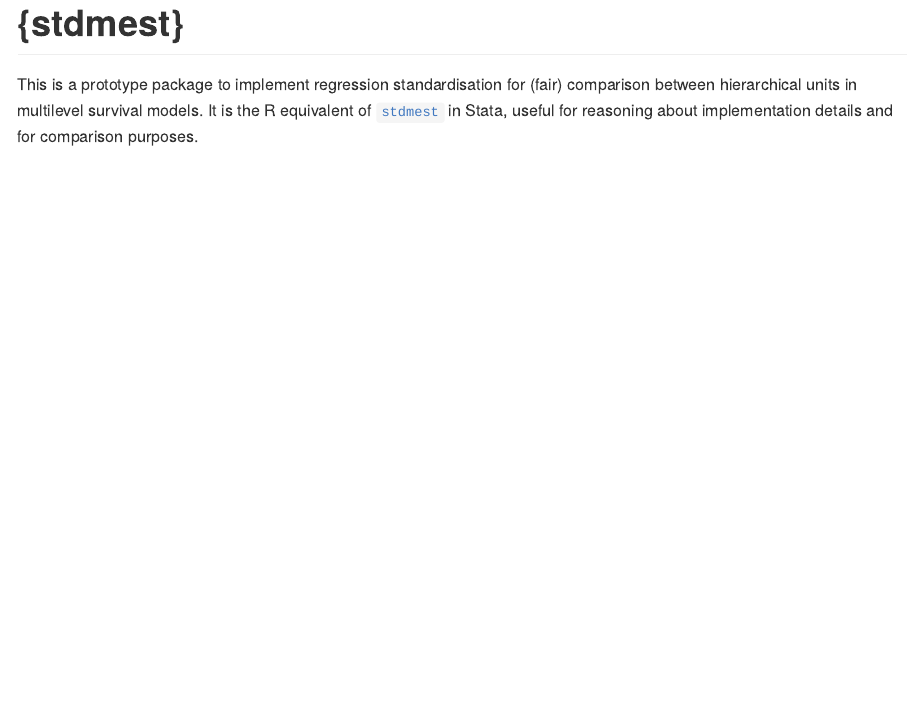
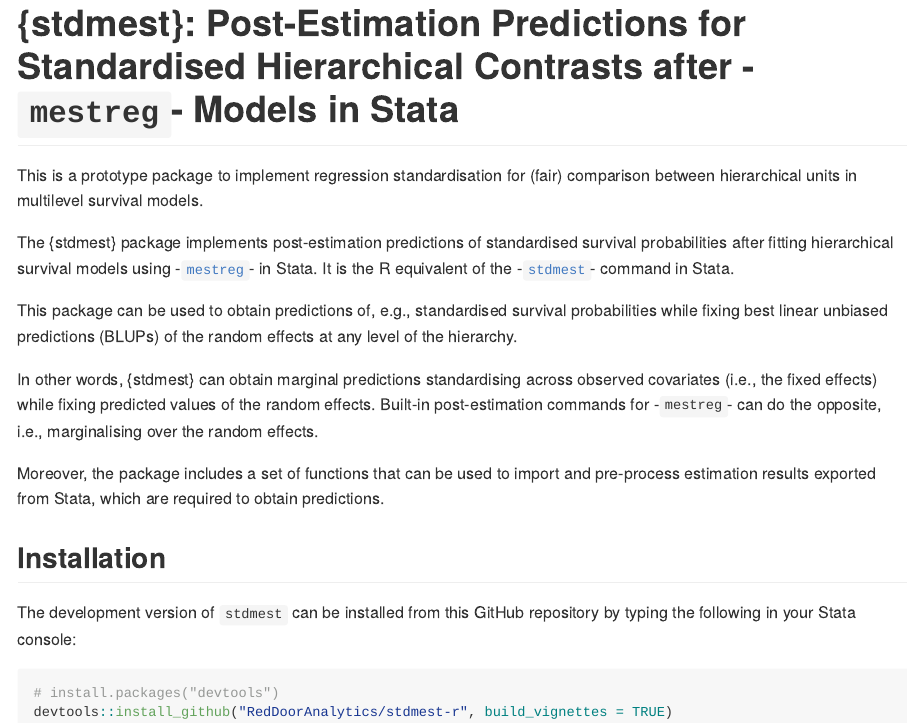
Before and after one commit to RedDoorAnalytics/stdmest-r, an R Markdown document (README.Rmd): the page in a window 1100 px wide, from its top. The pictures show the output file README.md that the author committed with the source, drawn offline in the style of GitHub; badge pictures from the web are left out.

Commit message:
Updated README file

````diff
--- a/README.Rmd
+++ b/README.Rmd
@@ -4,11 +4,29 @@ output: github_document
 
 <!-- README.md is generated from README.Rmd. Please edit that file -->
 
-# {stdmest}
+# {stdmest}: Post-Estimation Predictions for Standardised Hierarchical Contrasts after -`mestreg`- Models in Stata
 
 <!-- badges: start -->
 [![Lifecycle: experimental](https://img.shields.io/badge/lifecycle-experimental-orange.svg)](https://lifecycle.r-lib.org/articles/stages.html#experimental)
 <!-- badges: end -->
 
 This is a prototype package to implement regression standardisation for (fair) comparison between hierarchical units in multilevel survival models.
-It is the R equivalent of [`stdmest`](https://github.com/RedDoorAnalytics/stdmest) in Stata, useful for reasoning about implementation details and for comparison purposes.
+
+The {stdmest} package implements post-estimation predictions of standardised survival probabilities after fitting hierarchical survival models using -[`mestreg`](https://www.stata.com/manuals/memestreg.pdf)- in Stata.
+It is the R equivalent of the -[`stdmest`](https://github.com/RedDoorAnalytics/stdmest)- command in Stata.
+
+This package can be used to obtain predictions of, e.g., standardised survival probabilities while fixing best linear unbiased predictions (BLUPs) of the random effects at any level of the hierarchy.
+
+In other words, {stdmest} can obtain marginal predictions standardising across observed covariates (i.e., the fixed effects) while fixing predicted values of the random effects.
+Built-in post-estimation commands for -`mestreg`- can do the opposite, i.e., marginalising over the random effects.
+
+Moreover, the package includes a set of functions that can be used to import and pre-process estimation results exported from Stata, which are required to obtain predictions.
+
+## Installation
+
+The development version of `stdmest` can be installed from this GitHub repository by typing the following in your Stata console:
+
+```r
+# install.packages("devtools")
+devtools::install_github("RedDoorAnalytics/stdmest-r", build_vignettes = TRUE)
+```
````
Also changed, not shown: R/RcppExports.R (+4 -4 lines), README.md.
